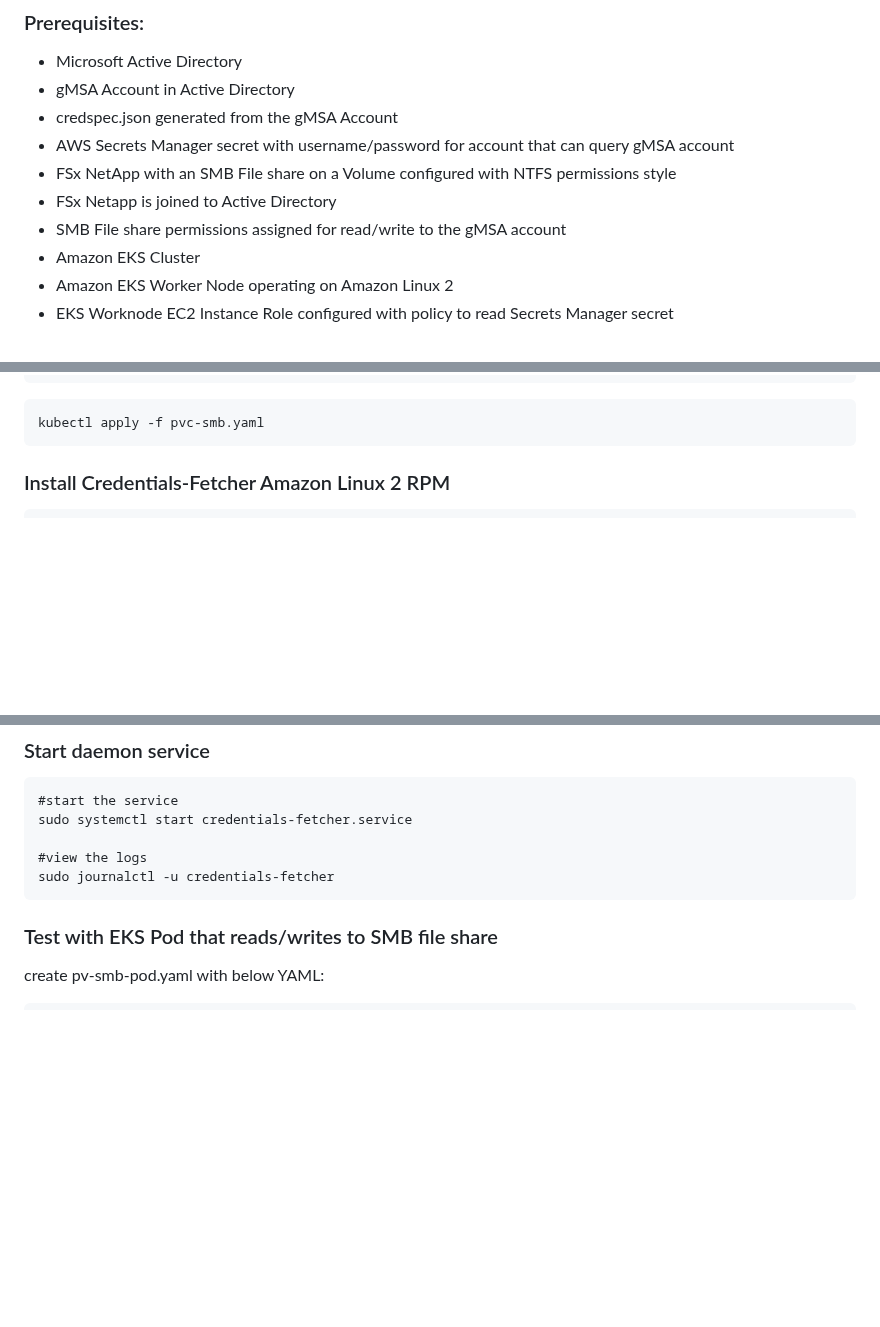
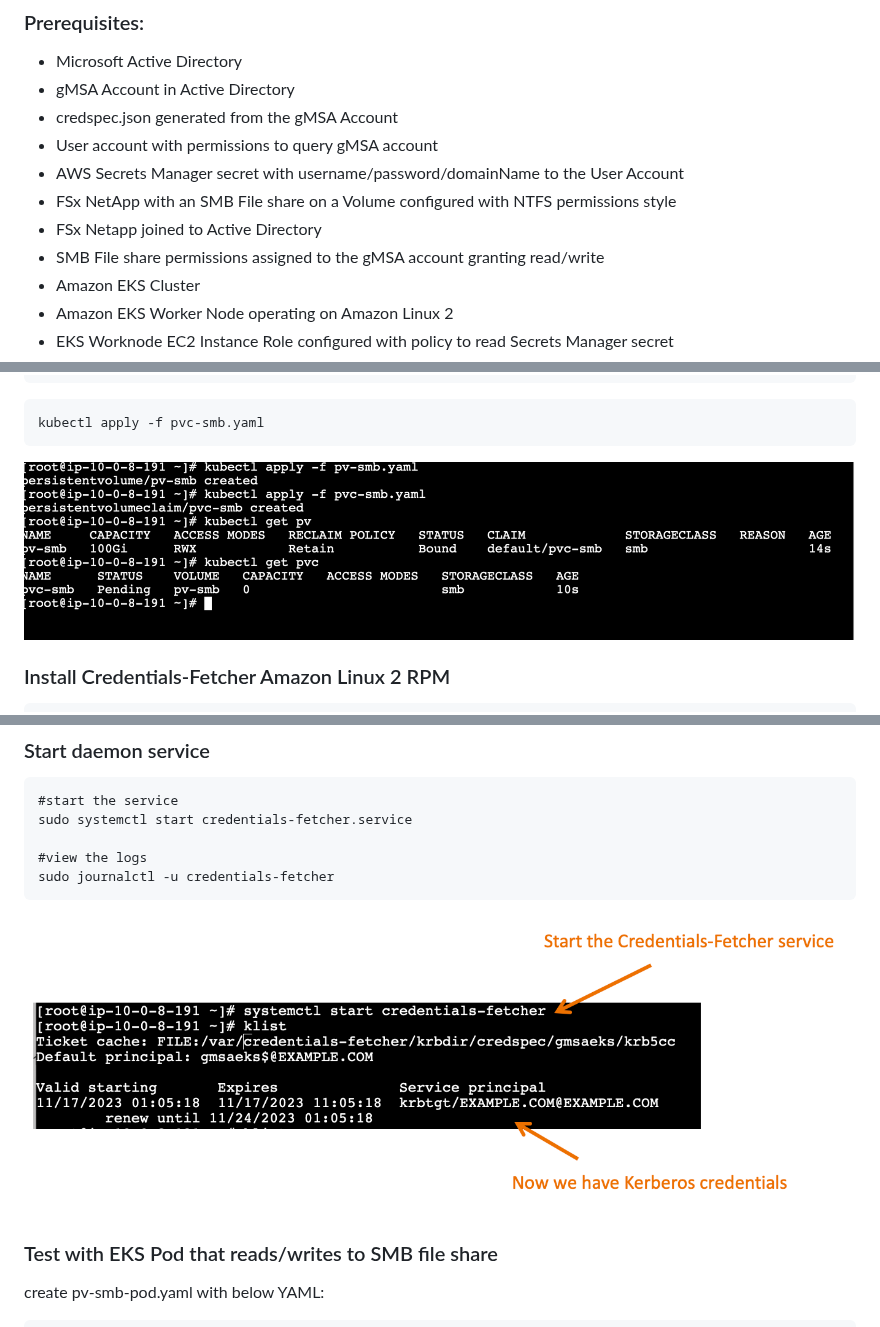
Before and after one commit to aws/credentials-fetcher, a Markdown page: doc/eks_smb_use_case.md, 3 parts joined by grey strips. Rendered like a GitHub page; pictures changed too: doc/eks_smb_use_case_pv.png (added), doc/eks_smb_use_case_start_service.png (added); blank space fills up the shorter version.

````diff
--- a/doc/eks_smb_use_case.md
+++ b/doc/eks_smb_use_case.md
@@ -29,10 +24,11 @@ Implement the SMB CSI Driver with Kerberos authentication settings to enable the
 * Microsoft Active Directory
 * gMSA Account in Active Directory
 * credspec.json generated from the gMSA Account
-* AWS Secrets Manager secret with username/password for account that can query gMSA account
+* User account with permissions to query gMSA account
+* AWS Secrets Manager secret with username/password/domainName to the User Account
 * FSx NetApp with an SMB File share on a Volume configured with NTFS permissions style
-* FSx Netapp is joined to Active Directory
-* SMB File share permissions assigned for read/write to the gMSA account
+* FSx Netapp joined to Active Directory
+* SMB File share permissions assigned to the gMSA account granting read/write
 * Amazon EKS Cluster
 * Amazon EKS Worker Node operating on Amazon Linux 2
 * EKS Worknode EC2 Instance Role configured with policy to read Secrets Manager secret
@@ -152,6 +148,7 @@ spec:
 kubectl apply -f pvc-smb.yaml
 ```
 
+![Alt text](eks_smb_use_case_pv.png)
 
 
 ### Install Credentials-Fetcher Amazon Linux 2 RPM
@@ -191,6 +188,7 @@ sudo systemctl start credentials-fetcher.service
 sudo journalctl -u credentials-fetcher
 ```
 
+![Alt text](eks_smb_use_case_start_service.png)
 
 
 ### Test with EKS Pod that reads/writes to SMB file share
````
Also changed, not shown: other parts of doc/eks_smb_use_case.md (+10 -9 lines), doc/eks_smb_use_case_diagram.png (added), doc/eks_smb_use_case_output.png (added), 1 other file.
